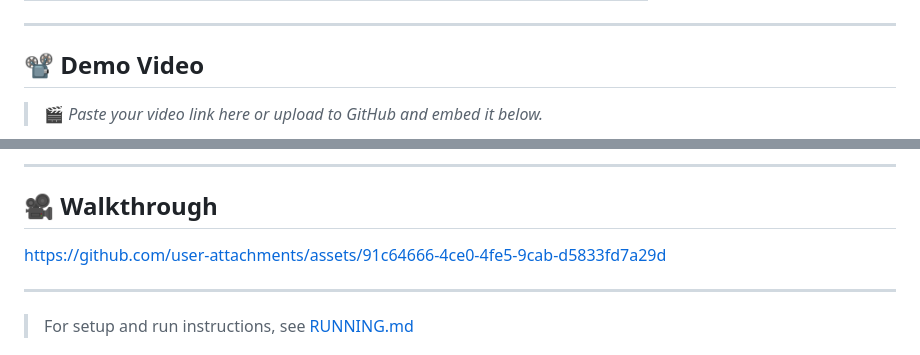
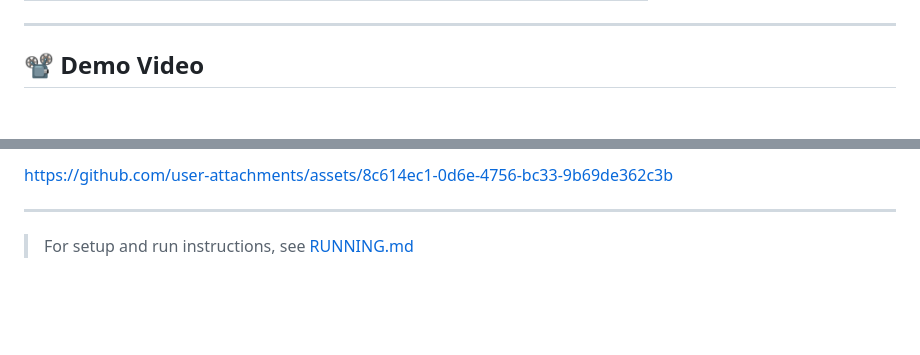
Before and after one commit to saniyanande/Edu_llama_Mumbai_Hacks, a Markdown page: README.md, 2 parts joined by grey strips. GitHub-like rendering; blank space fills up the shorter version.

Commit message:
Update demo video links in README
Updated demo video links in README.md.

```diff
--- a/README.md
+++ b/README.md
@@ -69,6 +69,4 @@ EduLlama is a local, offline-capable AI tutoring platform built for CBSE middle
 
 ## 📽️ Demo Video
 
-<!-- Add your video recording link or embed here -->
-> 🎬 *Paste your video link here or upload to GitHub and embed it below.*
 
@@ -76,9 +73,7 @@ EduLlama is a local, offline-capable AI tutoring platform built for CBSE middle
 
----
+https://github.com/user-attachments/assets/8c614ec1-0d6e-4756-bc33-9b69de362c3b
 
-## 🎥 Walkthrough
 
-https://github.com/user-attachments/assets/91c64666-4ce0-4fe5-9cab-d5833fd7a29d
 
 ---
 
```
Also changed, not shown: other parts of README.md (+0 -1 lines).
